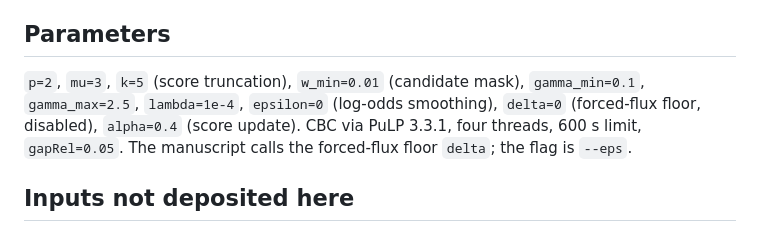
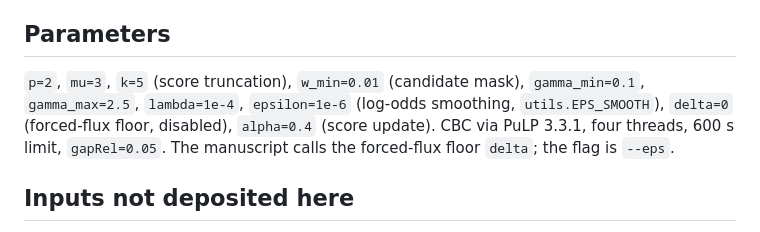
Before and after one commit to bio-ontology-research-group/Meteor, a Markdown page: README.md, the part around the change. Drawn GitHub-style.

Commit message:
README: epsilon is 1e-6, not 0
The parameter line labelled epsilon=0 as the log-odds smoothing. Zero
is the forced-flux floor (CLI --eps); the smoothing constant is
utils.EPS_SMOOTH = 1e-6, which is what the manuscript reports. Same
two-symbol conflation that has bitten this project before, so the
source of the value is now named inline.

```diff
--- a/README.md
+++ b/README.md
@@ -91,8 +91,9 @@ re-run one, point the path constants at your own copies of the inputs below.
 ## Parameters
 
 `p=2`, `mu=3`, `k=5` (score truncation), `w_min=0.01` (candidate mask),
-`gamma_min=0.1`, `gamma_max=2.5`, `lambda=1e-4`, `epsilon=0` (log-odds
-smoothing), `delta=0` (forced-flux floor, disabled), `alpha=0.4` (score update).
+`gamma_min=0.1`, `gamma_max=2.5`, `lambda=1e-4`, `epsilon=1e-6` (log-odds
+smoothing, `utils.EPS_SMOOTH`), `delta=0` (forced-flux floor, disabled),
+`alpha=0.4` (score update).
 CBC via PuLP 3.3.1, four threads, 600 s limit, `gapRel=0.05`. The manuscript
 calls the forced-flux floor `delta`; the flag is `--eps`.
 
```
